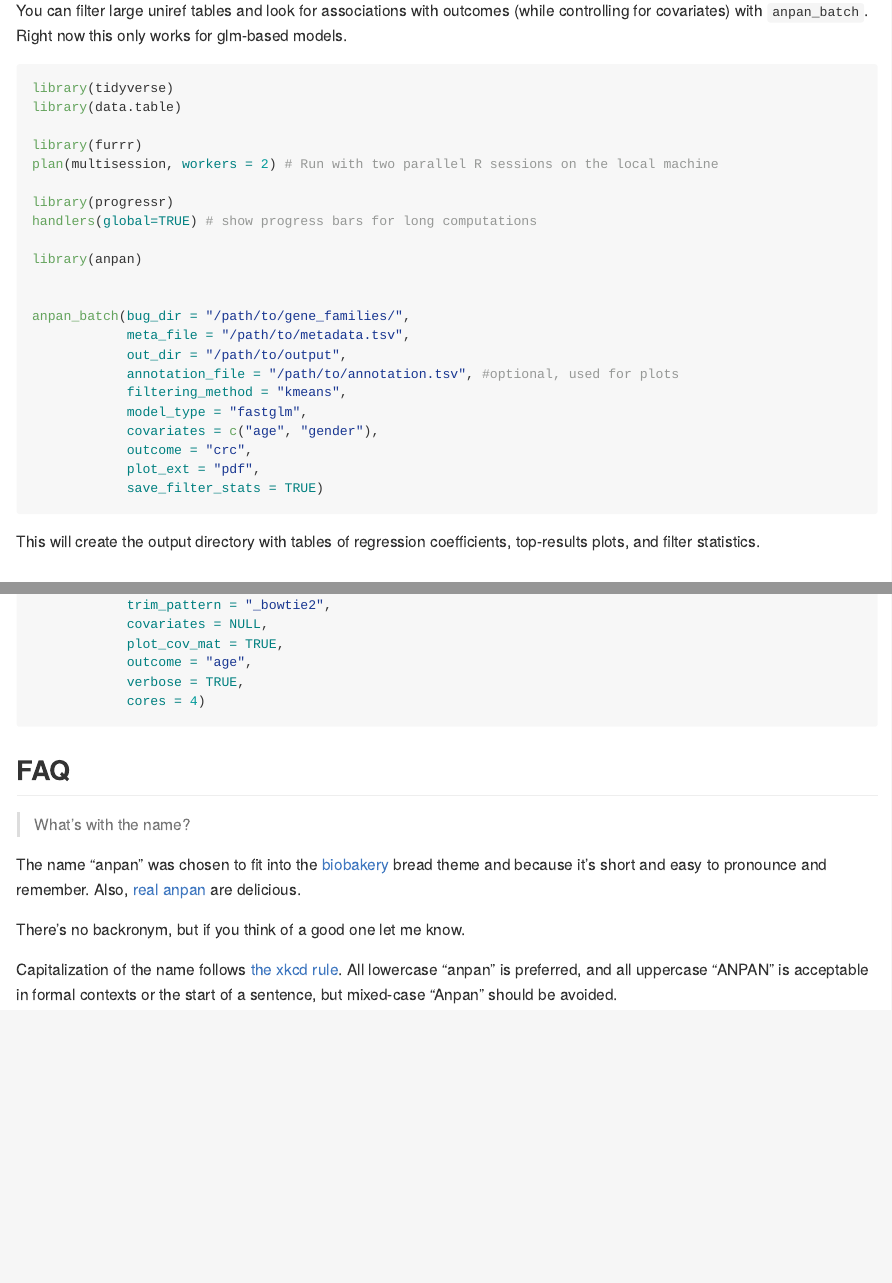
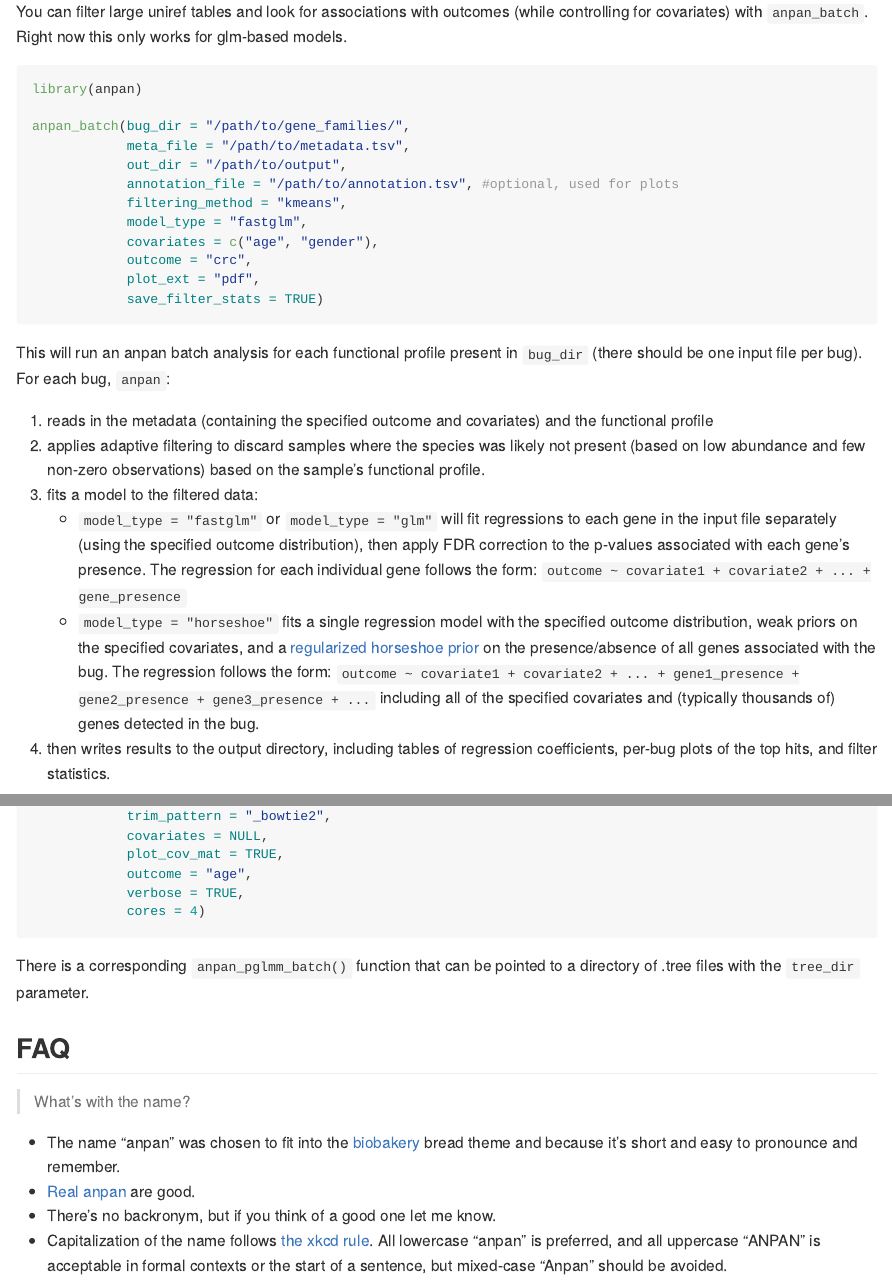
Before and after one commit to biobakery/anpan, an R Markdown document (README.Rmd): the page in a window 1100 px wide, from 1160 px down, and a second part further down, joined at a grey line. The pictures show the output file README.md that the author committed with the source, drawn offline in the style of GitHub.

Commit message:
update readme

````diff
--- a/README.Rmd
+++ b/README.Rmd
@@ -68,17 +68,7 @@ devtools::install("biobakery/anpan")
 You can filter large uniref tables and look for associations with outcomes (while controlling for covariates) with `anpan_batch`. Right now this only works for glm-based models.
 
 ```{r example, eval=FALSE}
-library(tidyverse)
-library(data.table)
-
-library(furrr)
-plan(multisession, workers = 2) # Run with two parallel R sessions on the local machine
-
-library(progressr)
-handlers(global=TRUE) # show progress bars for long computations
-
 library(anpan)
-
 
 anpan_batch(bug_dir = "/path/to/gene_families/",
             meta_file = "/path/to/metadata.tsv",
@@ -91,12 +81,18 @@ anpan_batch(bug_dir = "/path/to/gene_families/",
             plot_ext = "pdf",
             save_filter_stats = TRUE)
 ```
+This will run an anpan batch analysis for each functional profile present in `bug_dir` (there should be one input file per bug). For each bug, `anpan`:
 
-This will create the output directory with tables of regression coefficients, top-results plots, and filter statistics.
+1) reads in the metadata (containing the specified outcome and covariates) and the functional profile
+2) applies adaptive filtering to discard samples where the species was likely not present (based on low abundance and few non-zero observations) based on the sample's functional profile.
+3) fits a model to the filtered data:
+    * `model_type = "fastglm"` or `model_type = "glm"` will fit regressions to each gene in the input file separately (using the specified outcome distribution), then apply FDR correction to the p-values associated with each gene's presence. The regression for each individual gene follows the form: `outcome ~ covariate1 + covariate2 + ... + gene_presence`
+    * `model_type = "horseshoe"` fits a single regression model with the specified outcome distribution, weak priors on the specified covariates, and a [regularized horseshoe prior](https://paul-buerkner.github.io/brms/reference/horseshoe.html) on the presence/absence of all genes associated with the bug. The regression follows the form: `outcome ~ covariate1 + covariate2 + ... + gene1_presence + gene2_presence + gene3_presence + ...` including all of the specified covariates and (typically thousands of) genes detected in the bug.
+4) then writes results to the output directory, including tables of regression coefficients, per-bug plots of the top hits, and filter statistics.
 
 ## Example - phylogenetic generalized linear mixed model
 
-You can run a PGLMM with the `anpan_pglmm` function. This fits a model where the covariance matrix of outcomes is determined from the phylogenetic tree. Right now there's only gaussian outcomes, and no regularization on the covariance matrix.
+You can run a PGLMM with the `anpan_pglmm` function. This fits a model where the covariance matrix of outcomes is determined from the phylogenetic tree. Right now the only usable outcome distributions are `family = "gaussian"` and `family = "binomial"`. If `family = "gaussian"`, the `reg_noise` parameter can be used to regularize the ratio of the noise parameters with the following prior distribution: $(\sigma_{phylo} / \sigma_{resid}) \sim Gamma(1,2)$
 
 ```{r eval=FALSE}
 meta_file = "/path/to/metadata.tsv"
@@ -112,12 +108,13 @@ anpan_pglmm(meta_file,
             cores = 4)
 ```
 
+There is a corresponding `anpan_pglmm_batch()` function that can be pointed to a directory of .tree files with the `tree_dir` parameter.
+
 ## FAQ
 
 > What's with the name?
 
-The name "anpan" was chosen to fit into the [biobakery](https://huttenhower.sph.harvard.edu/tools/) bread theme and because it's short and easy to pronounce and remember. Also, [real anpan](https://duckduckgo.com/?q=anpan&t=h_&iax=images&ia=images) are delicious.
-
-There's no backronym, but if you think of a good one let me know.
-
-Capitalization of the name follows [the xkcd rule](https://xkcd.com/about/). All lowercase "anpan" is preferred, and all uppercase "ANPAN" is acceptable in formal contexts or the start of a sentence, but mixed-case "Anpan" should be avoided.
+* The name "anpan" was chosen to fit into the [biobakery](https://huttenhower.sph.harvard.edu/tools/) bread theme and because it's short and easy to pronounce and remember.
+* [Real anpan](https://duckduckgo.com/?q=anpan&t=h_&iax=images&ia=images) are good.
+* There's no backronym, but if you think of a good one let me know.
+* Capitalization of the name follows [the xkcd rule](https://xkcd.com/about/). All lowercase "anpan" is preferred, and all uppercase "ANPAN" is acceptable in formal contexts or the start of a sentence, but mixed-case "Anpan" should be avoided.
````
Also changed, not shown: README.md.
